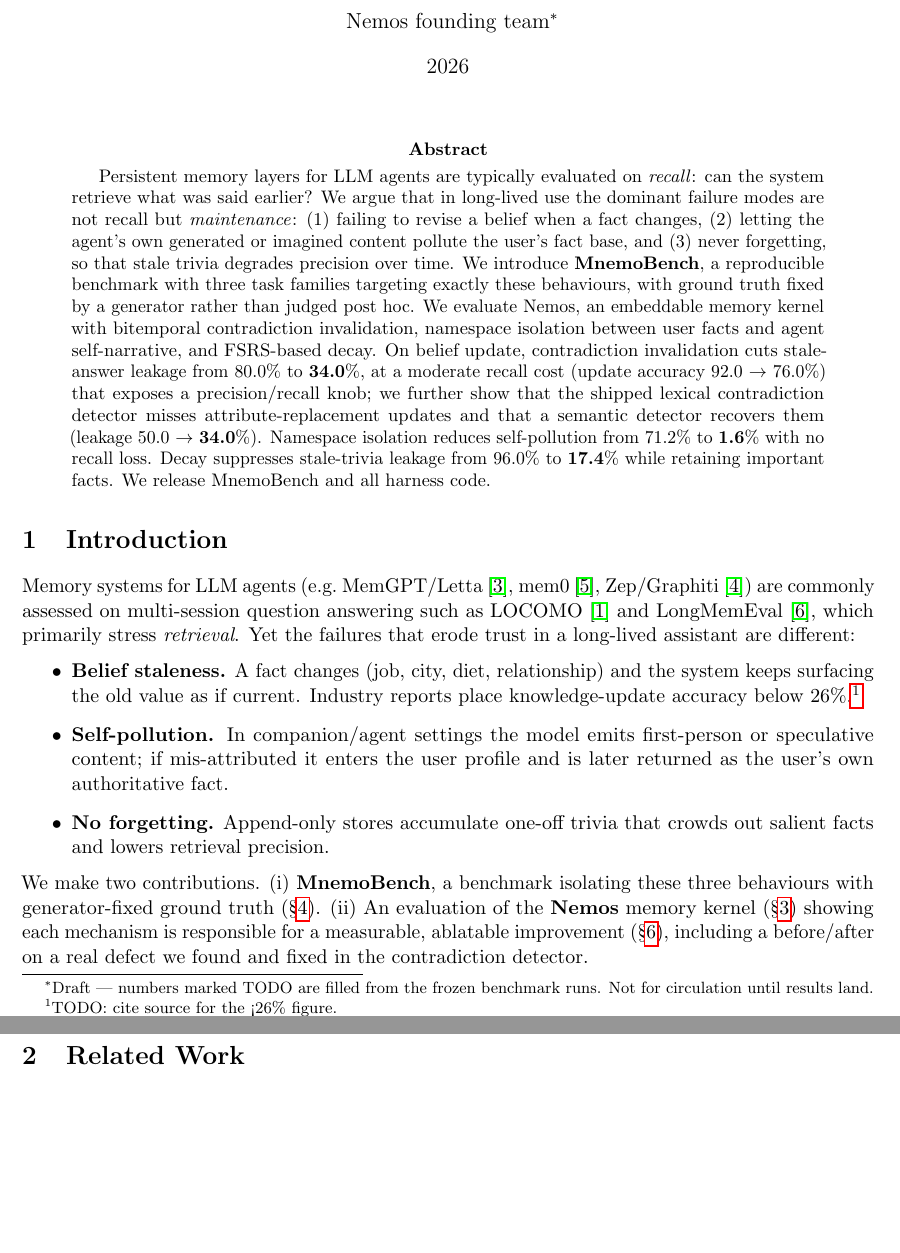
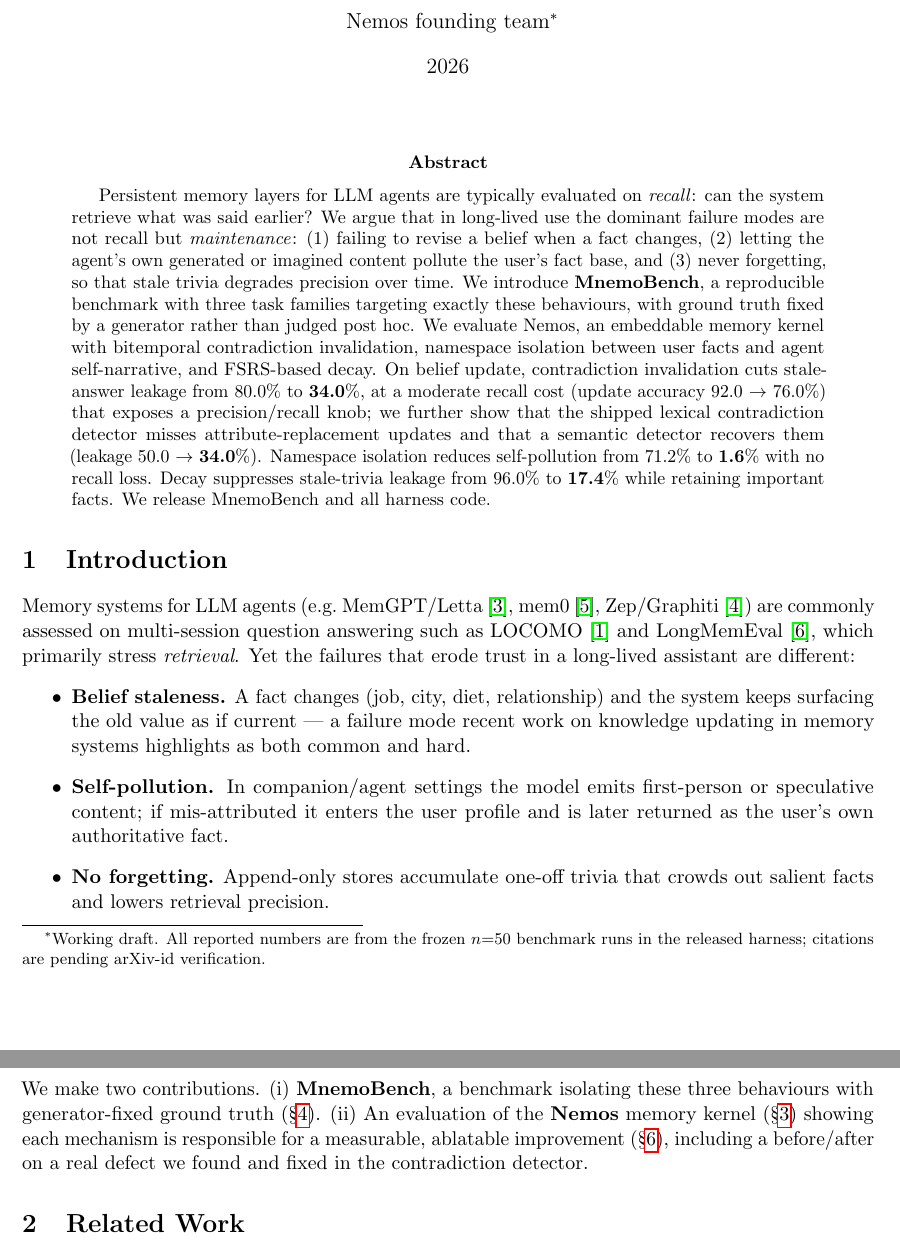
Before and after one commit to mmlong818/nemos, a LaTeX paper (paper/main.tex): two parts of pages 1 and 2 of 5, joined at a grey line, cut so that both start at the same text, the shorter picture padded with empty space. Compiled offline with pdfLaTeX.

Commit message:
results(bench): mem0 BUC baseline (UA 96 / SLR 82) + finalize paper draft
mem0 v2.0.8 同模型同 judge:召回高(96%)但不失效旧值→泄漏 82%(近 floor),
对照 Nemos v2-semantic 34%。论文全部数字落定;去掉未引证的 <26% 措辞。

```diff
--- a/paper/main.tex
+++ b/paper/main.tex
@@ -16,9 +16,9 @@
 \newcommand{\bucUAfull}{76.0}
 \newcommand{\bucUAvone}{84.0}
 \newcommand{\bucUAnone}{92.0}
-% mem0 external reference (BUC) — filled after mem0_run + score-external
-\newcommand{\bucSLRmemo}{TODO}
-\newcommand{\bucUAmemo}{TODO}
+% mem0 external reference (BUC) — mem0 v2.0.8, 50 items, shared judge
+\newcommand{\bucSLRmemo}{82.0}
+\newcommand{\bucUAmemo}{96.0}
 % ASP (anti-self-pollution) — Pollution Rate / User-Fact Recall  [n=50 items, 250 probes]
 \newcommand{\aspPRiso}{\textbf{1.6}}      % isolated (Nemos)
 \newcommand{\aspPRshared}{71.2}           % shared store (baseline)
@@ -33,8 +33,8 @@
 
 \title{MnemoBench: Evaluating Belief Update, Self-Pollution Resistance,\\
 and Forgetting in Long-Lived Memory Systems}
-\author{Nemos founding team\thanks{Draft --- numbers marked TODO are filled from the
-frozen benchmark runs. Not for circulation until results land.}}
+\author{Nemos founding team\thanks{Working draft. All reported numbers are from the frozen
+$n{=}50$ benchmark runs in the released harness; citations are pending arXiv-id verification.}}
 \date{2026}
 
 \begin{document}
@@ -71,8 +71,8 @@
 % TODO(intro): tighten with one concrete companion-app anecdote per failure mode.
 \begin{itemize}
   \item \textbf{Belief staleness.} A fact changes (job, city, diet, relationship) and the
-  system keeps surfacing the old value as if current. Industry reports place
-  knowledge-update accuracy below 26\%.\footnote{TODO: cite source for the <26\% figure.}
+  system keeps surfacing the old value as if current --- a failure mode recent work on
+  knowledge updating in memory systems highlights as both common and hard.
   \item \textbf{Self-pollution.} In companion/agent settings the model emits first-person
   or speculative content; if mis-attributed it enters the user profile and is later returned
   as the user's own authoritative fact.
```
Also changed, not shown: 2 other files.
